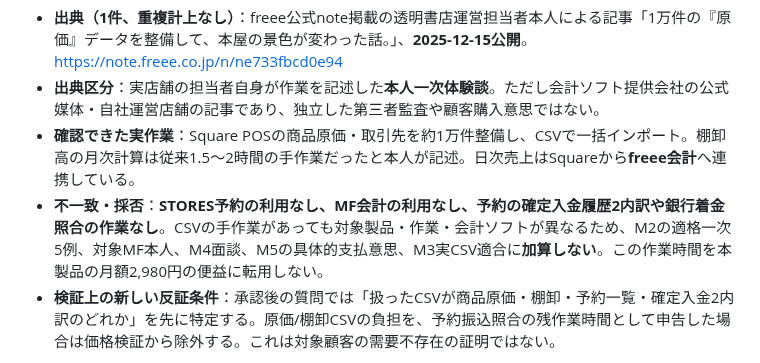
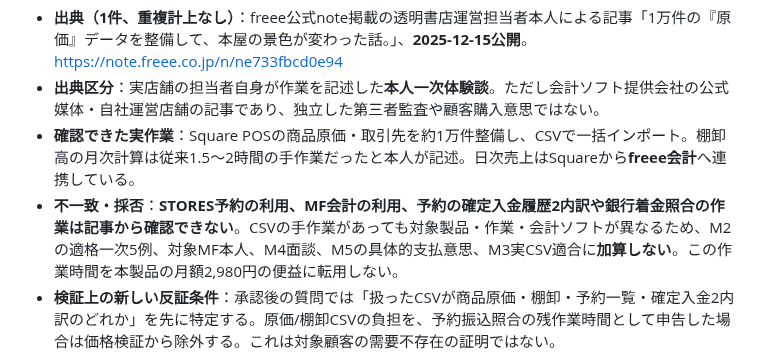
Before and after one commit to edometro/reservation-csv-checker, a Markdown page: docs/ADJACENT_MF_MONTH_END_EVIDENCE_2026-10-28.md, the part around the change. Rendered like a GitHub page.

Commit message:
docs: qualify absence of evidence without claiming non-use

```diff
--- a/docs/ADJACENT_MF_MONTH_END_EVIDENCE_2026-10-28.md
+++ b/docs/ADJACENT_MF_MONTH_END_EVIDENCE_2026-10-28.md
@@ -54,7 +54,7 @@
 - **出典（1件、重複計上なし）**：freee公式note掲載の透明書店運営担当者本人による記事「1万件の『原価』データを整備して、本屋の景色が変わった話。」、**2025-12-15公開**。https://note.freee.co.jp/n/ne733fbcd0e94
 - **出典区分**：実店舗の担当者自身が作業を記述した**本人一次体験談**。ただし会計ソフト提供会社の公式媒体・自社運営店舗の記事であり、独立した第三者監査や顧客購入意思ではない。
 - **確認できた実作業**：Square POSの商品原価・取引先を約1万件整備し、CSVで一括インポート。棚卸高の月次計算は従来1.5〜2時間の手作業だったと本人が記述。日次売上はSquareから**freee会計**へ連携している。
-- **不一致・採否**：**STORES予約の利用なし、MF会計の利用なし、予約の確定入金履歴2内訳や銀行着金照合の作業なし**。CSVの手作業があっても対象製品・作業・会計ソフトが異なるため、M2の適格一次5例、対象MF本人、M4面談、M5の具体的支払意思、M3実CSV適合に**加算しない**。この作業時間を本製品の月額2,980円の便益に転用しない。
+- **不一致・採否**：**STORES予約の利用、MF会計の利用、予約の確定入金履歴2内訳や銀行着金照合の作業は記事から確認できない**。CSVの手作業があっても対象製品・作業・会計ソフトが異なるため、M2の適格一次5例、対象MF本人、M4面談、M5の具体的支払意思、M3実CSV適合に**加算しない**。この作業時間を本製品の月額2,980円の便益に転用しない。
 - **検証上の新しい反証条件**：承認後の質問では「扱ったCSVが商品原価・棚卸・予約一覧・確定入金2内訳のどれか」を先に特定する。原価/棚卸CSVの負担を、予約振込照合の残作業時間として申告した場合は価格検証から除外する。これは対象顧客の需要不存在の証明ではない。
 
 **2026-11-02時点の判定**：M2=1/5（不足4、10/31期限超過でoverdue）、対象MF本人0、M3=真正な現行2内訳CSV0件・実ヘッダー/共通振込キー未確認（11/03期限、blocked）、M4同意面談0/5、M5支払意思0/3、実CSV適合=false、有料化No-Go。新しい適格一次・顧客・面談・売上は0。外部連絡・実CSV取得・決済・公開デプロイなし。
```
